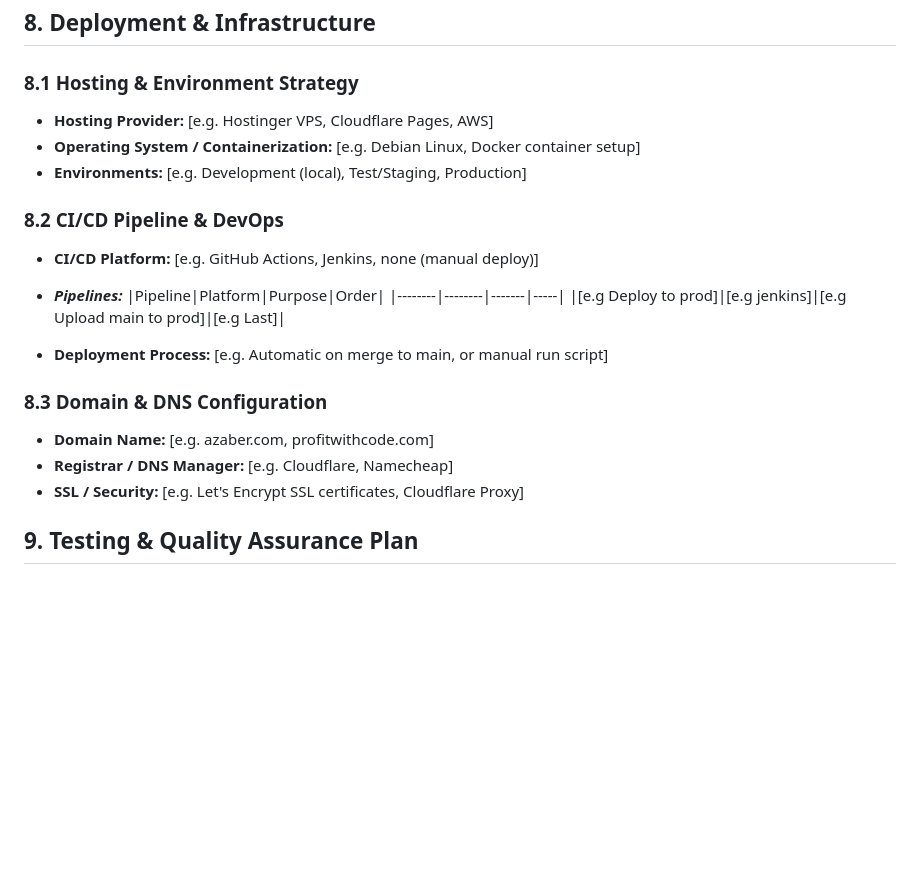
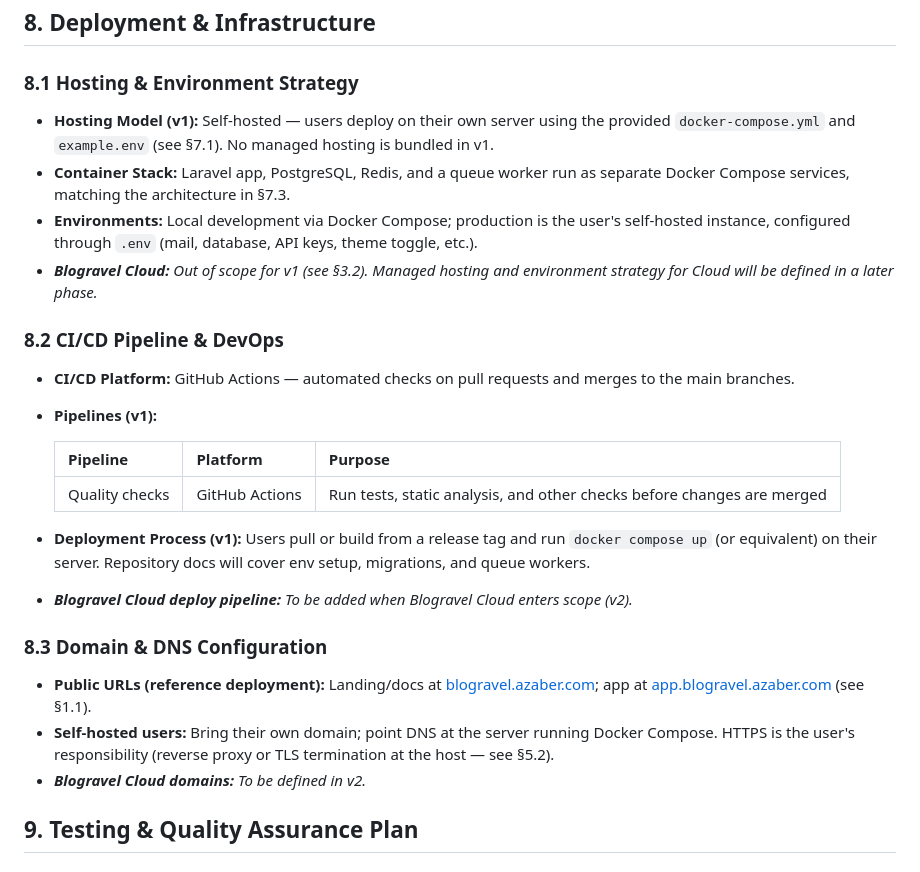
Before and after one commit to Azab-Inc/blogravel, a Markdown page: docs/requirements.md, the part around the change. Rendered like a GitHub page; blank space fills up the shorter version.

Commit message:
Docs - Requirements: Point 8

```diff
--- a/docs/requirements.md
+++ b/docs/requirements.md
@@ -235,24 +235,26 @@
 
 ## 8. Deployment & Infrastructure
 ### 8.1 Hosting & Environment Strategy
-- **Hosting Provider:** [e.g. Hostinger VPS, Cloudflare Pages, AWS]
-- **Operating System / Containerization:** [e.g. Debian Linux, Docker container setup]
-- **Environments:** [e.g. Development (local), Test/Staging, Production]
-
+- **Hosting Model (v1):** Self-hosted — users deploy on their own server using the provided `docker-compose.yml` and `example.env` (see §7.1). No managed hosting is bundled in v1.
+- **Container Stack:** Laravel app, PostgreSQL, Redis, and a queue worker run as separate Docker Compose services, matching the architecture in §7.3.
+- **Environments:** Local development via Docker Compose; production is the user's self-hosted instance, configured through `.env` (mail, database, API keys, theme toggle, etc.).
+- _**Blogravel Cloud:**_ _Out of scope for v1 (see §3.2). Managed hosting and environment strategy for Cloud will be defined in a later phase._
 
 ### 8.2 CI/CD Pipeline & DevOps
-- **CI/CD Platform:** [e.g. GitHub Actions, Jenkins, none (manual deploy)]
-- _**Pipelines:**_
-  |Pipeline|Platform|Purpose|Order|
-  |--------|--------|-------|-----|
-  |[e.g Deploy to prod]|[e.g jenkins]|[e.g Upload main to prod]|[e.g Last]|
+- **CI/CD Platform:** GitHub Actions — automated checks on pull requests and merges to the main branches.
+- **Pipelines (v1):**
 
-- **Deployment Process:** [e.g. Automatic on merge to main, or manual run script]
+  | Pipeline | Platform | Purpose |
+  | -------- | -------- | ------- |
+  | Quality checks | GitHub Actions | Run tests, static analysis, and other checks before changes are merged |
+
+- **Deployment Process (v1):** Users pull or build from a release tag and run `docker compose up` (or equivalent) on their server. Repository docs will cover env setup, migrations, and queue workers.
+- _**Blogravel Cloud deploy pipeline:**_ _To be added when Blogravel Cloud enters scope (v2)._
 
 ### 8.3 Domain & DNS Configuration
-- **Domain Name:** [e.g. azaber.com, profitwithcode.com]
-- **Registrar / DNS Manager:** [e.g. Cloudflare, Namecheap]
-- **SSL / Security:** [e.g. Let's Encrypt SSL certificates, Cloudflare Proxy]
+- **Public URLs (reference deployment):** Landing/docs at [blogravel.azaber.com](https://blogravel.azaber.com); app at [app.blogravel.azaber.com](https://app.blogravel.azaber.com/) (see §1.1).
+- **Self-hosted users:** Bring their own domain; point DNS at the server running Docker Compose. HTTPS is the user's responsibility (reverse proxy or TLS termination at the host — see §5.2).
+- _**Blogravel Cloud domains:**_ _To be defined in v2._
 
 ## 9. Testing & Quality Assurance Plan
 ### 9.1 Unit Testing Strategy
```
